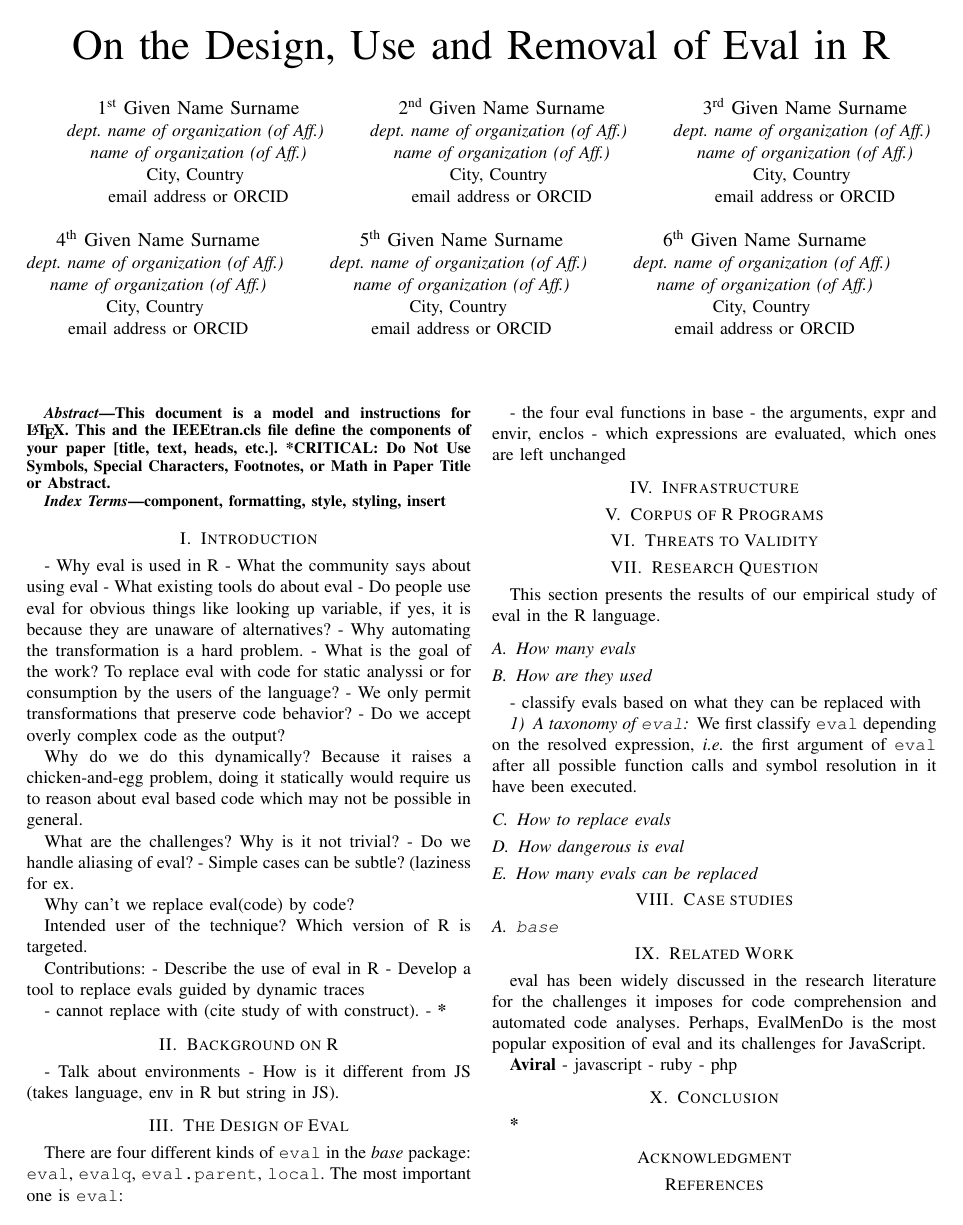
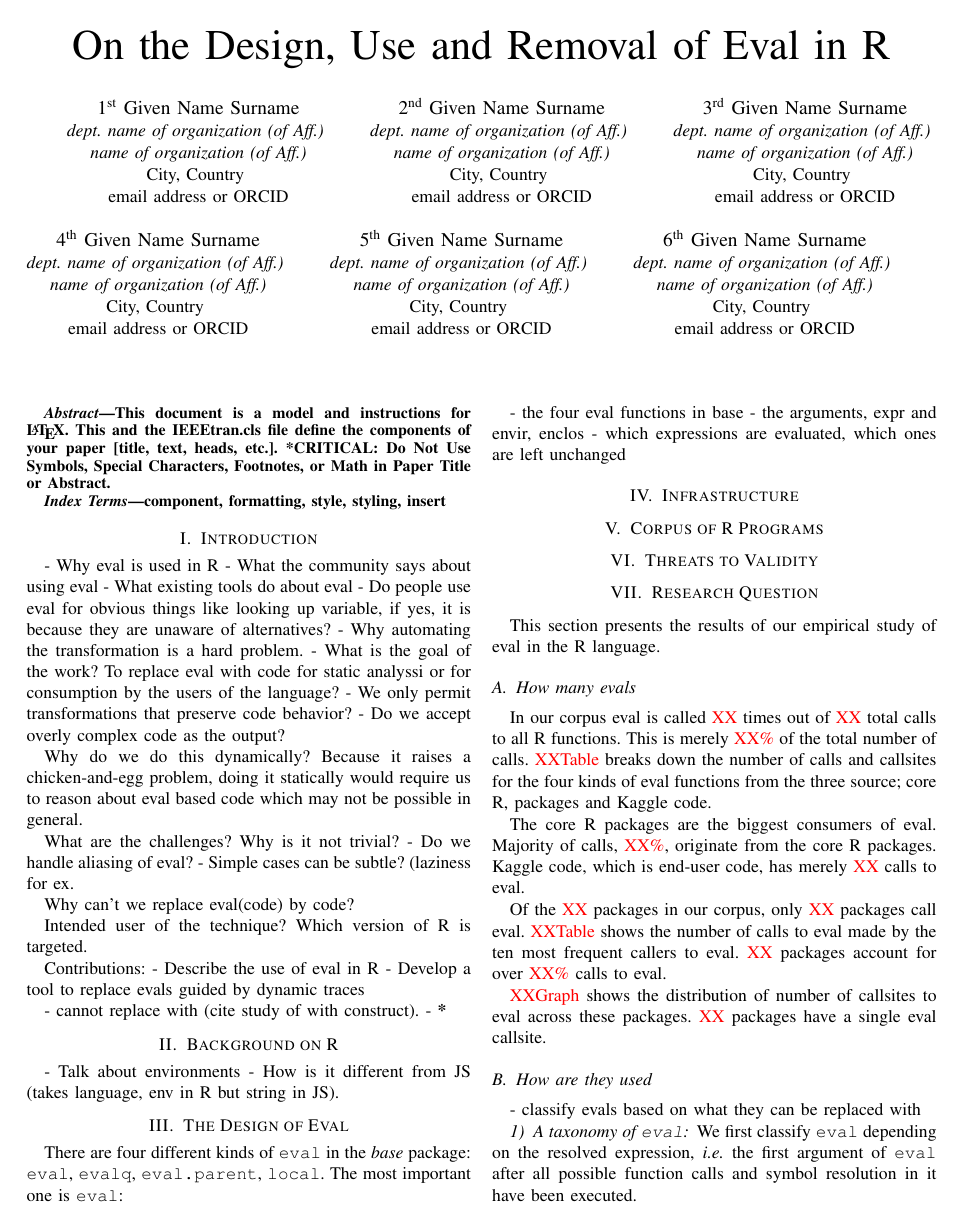
Before and after one commit to aviralg/revalstudy, a LaTeX paper (inst/paper/main.tex): the whole page before the commit and page 1 of 2 after it. Compiled offline with pdfLaTeX; a missing font is replaced by an installed copy or a similar font; a LaTeX package or settings file that is missing is left out.

Commit message:
Basic text for number of evals

```diff
--- a/inst/paper/main.tex
+++ b/inst/paper/main.tex
@@ -7,8 +7,14 @@
 \usepackage{graphicx}
 \usepackage{textcomp}
 \usepackage{xcolor}
+\usepackage{xspace}
 \def\BibTeX{{\rm B\kern-.05em{\sc i\kern-.025em b}\kern-.08em
     T\kern-.1667em\lower.7ex\hbox{E}\kern-.125emX}}
+
+\newcommand{\missingNumber}{\textcolor{red}{XX}\xspace}
+\newcommand{\missingPercentage}{\textcolor{red}{XX\%}\xspace}
+\newcommand{\missingTable}{\textcolor{red}{XXTable}\xspace}
+\newcommand{\missingGraph}{\textcolor{red}{XXGraph}\xspace}
 \begin{document}
 
 \title{On the Design, Use and Removal of Eval in R}
@@ -124,6 +130,24 @@ The most important one is \texttt{eval}:
 This section presents the results of our empirical study of eval in the R language.
 \subsection{How many evals}
 
+In our corpus eval is called \missingNumber times out of \missingNumber
+total calls to all R functions. This is merely \missingPercentage of the total
+number of calls. \missingTable breaks down the number of calls and callsites for
+the four kinds of eval functions from the three source; core R, packages and
+Kaggle code.
+
+The core R packages are the biggest consumers of eval. Majority of calls,
+\missingPercentage, originate from the core R packages. Kaggle code, which is
+end-user code, has merely \missingNumber calls to eval.
+
+Of the \missingNumber packages in our corpus, only \missingNumber packages call
+eval. \missingTable shows the number of calls to eval made by the ten most
+frequent callers to eval. \missingNumber packages account for over
+\missingPercentage calls to eval.
+
+\missingGraph shows the distribution of number of callsites to eval across these
+packages. \missingNumber packages have a single eval callsite.
+
 
 \subsection{How are they used}
 
```
